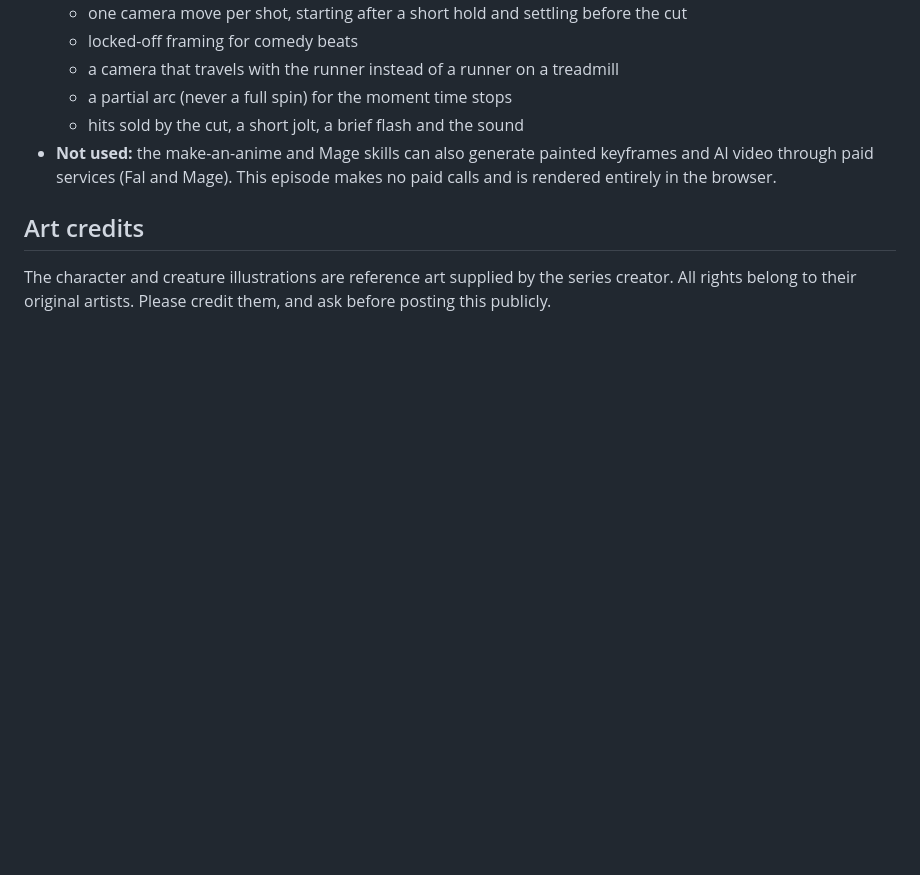
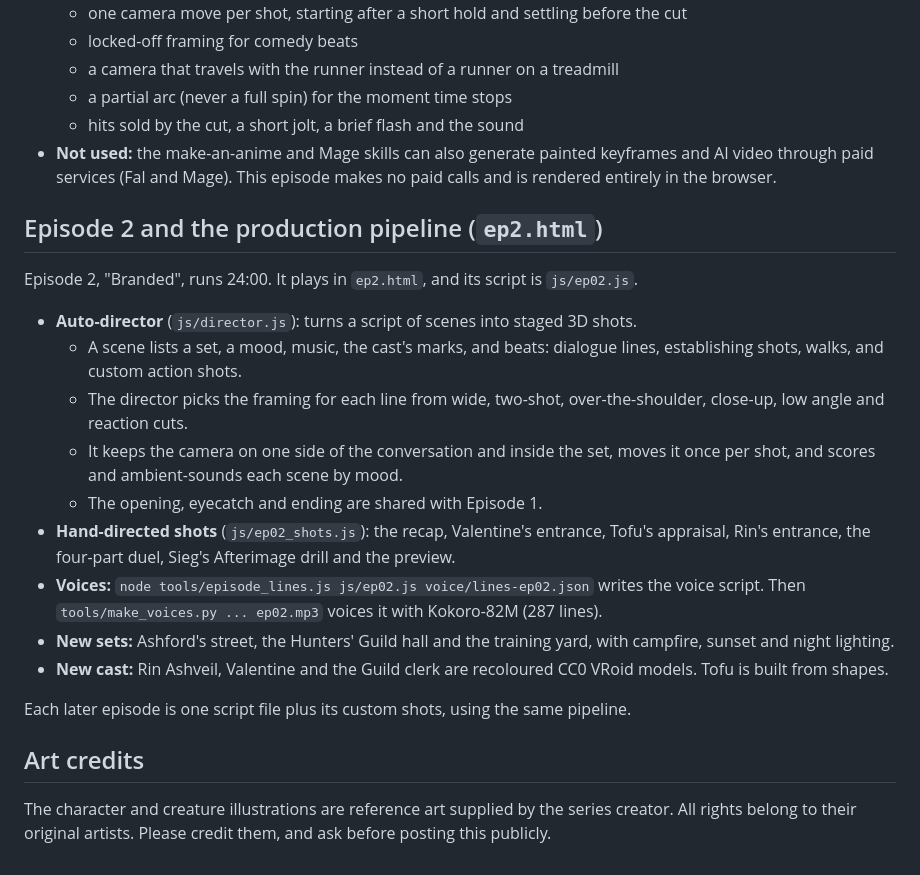
Before and after one commit to uwu09644-del/-curse-hunt-iii, a Markdown page: anime/SEASON-1.md, the part around the change. Rendered like a GitHub page; blank space fills up the shorter version.

Commit message:
Document Episode 2 and the auto-director pipeline
Co-Authored-By: Claude Opus 5.5 <noreply@anthropic.com>
Claude-Session: https://claude.ai/code/session_018dW9zAszHCkLRYrmD6wXvv

```diff
--- a/anime/SEASON-1.md
+++ b/anime/SEASON-1.md
@@ -114,6 +114,22 @@ The same episode, with the same voices, score, sound and timing, restaged as cel
   - hits sold by the cut, a short jolt, a brief flash and the sound
 - **Not used:** the make-an-anime and Mage skills can also generate painted keyframes and AI video through paid services (Fal and Mage). This episode makes no paid calls and is rendered entirely in the browser.
 
+## Episode 2 and the production pipeline (`ep2.html`)
+
+Episode 2, "Branded", runs 24:00. It plays in `ep2.html`, and its script is `js/ep02.js`.
+
+- **Auto-director** (`js/director.js`): turns a script of scenes into staged 3D shots.
+  - A scene lists a set, a mood, music, the cast's marks, and beats: dialogue lines, establishing shots, walks, and custom action shots.
+  - The director picks the framing for each line from wide, two-shot, over-the-shoulder, close-up, low angle and reaction cuts.
+  - It keeps the camera on one side of the conversation and inside the set, moves it once per shot, and scores and ambient-sounds each scene by mood.
+  - The opening, eyecatch and ending are shared with Episode 1.
+- **Hand-directed shots** (`js/ep02_shots.js`): the recap, Valentine's entrance, Tofu's appraisal, Rin's entrance, the four-part duel, Sieg's Afterimage drill and the preview.
+- **Voices:** `node tools/episode_lines.js js/ep02.js voice/lines-ep02.json` writes the voice script. Then `tools/make_voices.py ... ep02.mp3` voices it with Kokoro-82M (287 lines).
+- **New sets:** Ashford's street, the Hunters' Guild hall and the training yard, with campfire, sunset and night lighting.
+- **New cast:** Rin Ashveil, Valentine and the Guild clerk are recoloured CC0 VRoid models. Tofu is built from shapes.
+
+Each later episode is one script file plus its custom shots, using the same pipeline.
+
 ## Art credits
 
 The character and creature illustrations are reference art supplied by the series creator. All rights belong to their original artists. Please credit them, and ask before posting this publicly.
```
